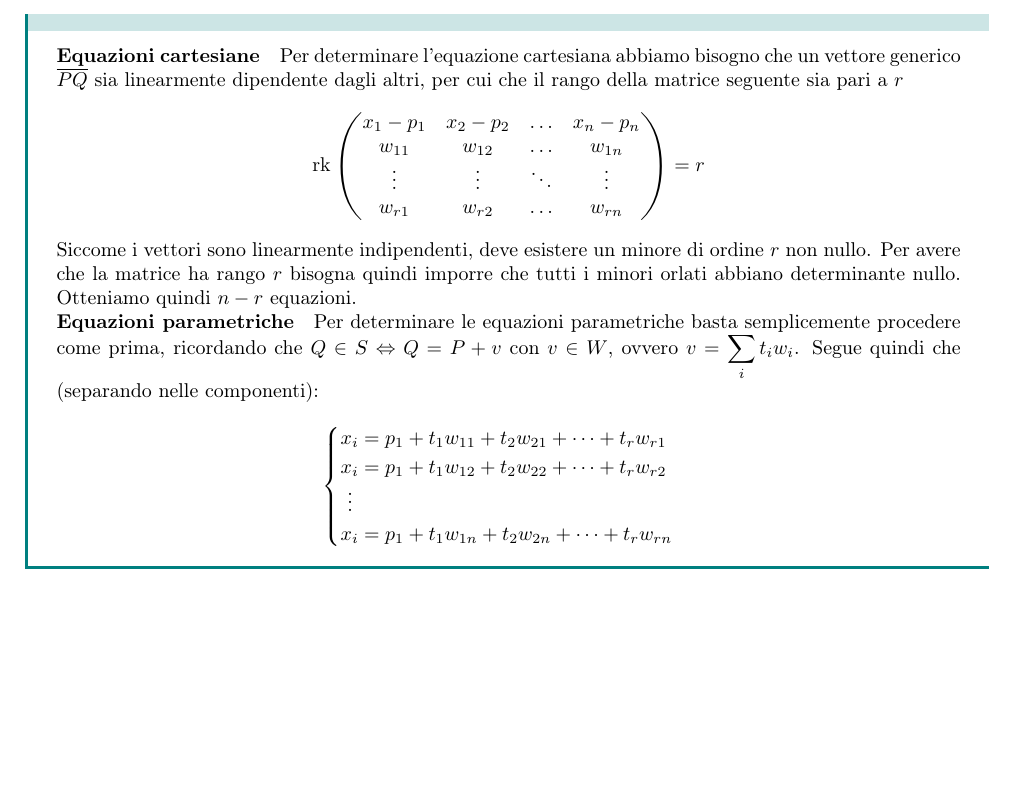
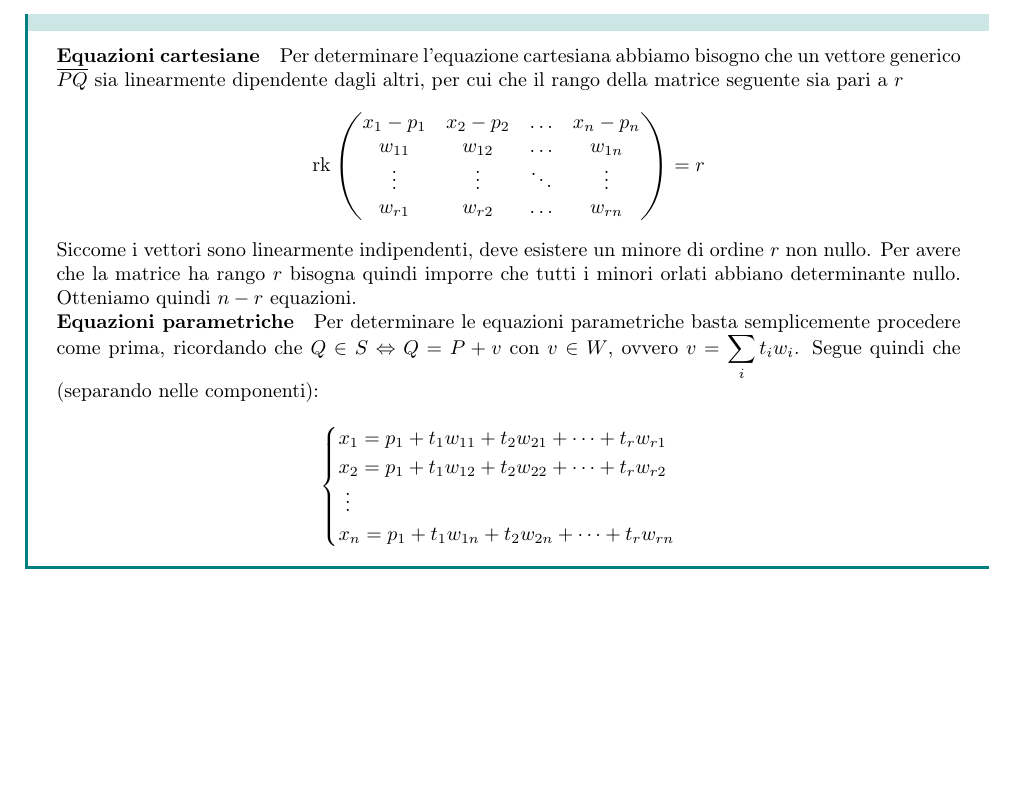
Before and after one commit to davideborra/appunti-uni, a LaTeX paper (Geometria-A-(mod2) /main.tex): part of page 14 of 16, cut so that both start at the same text. Compiled offline with pdfLaTeX.

Commit message:
Update main.tex
Patch Lezione 8/3/23

```diff
--- a/Geometria-A-(mod2) /main.tex
+++ b/Geometria-A-(mod2) /main.tex
@@ -722,10 +722,10 @@ Siccome i vettori sono linearmente indipendenti, deve esistere un minore di ordi
 \paragraph*{Equazioni parametriche}
 Per determinare le equazioni parametriche basta semplicemente procedere come prima, ricordando che $Q\in S \Harr Q=P+v $ con $v\in W$, ovvero $v=\sum_it_iw_i$. Segue quindi che (separando nelle componenti):
 \[\begin{cases}
-    x_i=p_1+t_1w_{11}+t_2w_{21}+\dots+t_rw_{r1}\\
-    x_i=p_1+t_1w_{12}+t_2w_{22}+\dots+t_rw_{r2}\\
+    x_1=p_1+t_1w_{11}+t_2w_{21}+\dots+t_rw_{r1}\\
+    x_2=p_1+t_1w_{12}+t_2w_{22}+\dots+t_rw_{r2}\\
     \ \vdots\\
-    x_i=p_1+t_1w_{1n}+t_2w_{2n}+\dots+t_rw_{rn}\\
+    x_n=p_1+t_1w_{1n}+t_2w_{2n}+\dots+t_rw_{rn}\\
 \end{cases}\]
 \end{ex}
 
```
